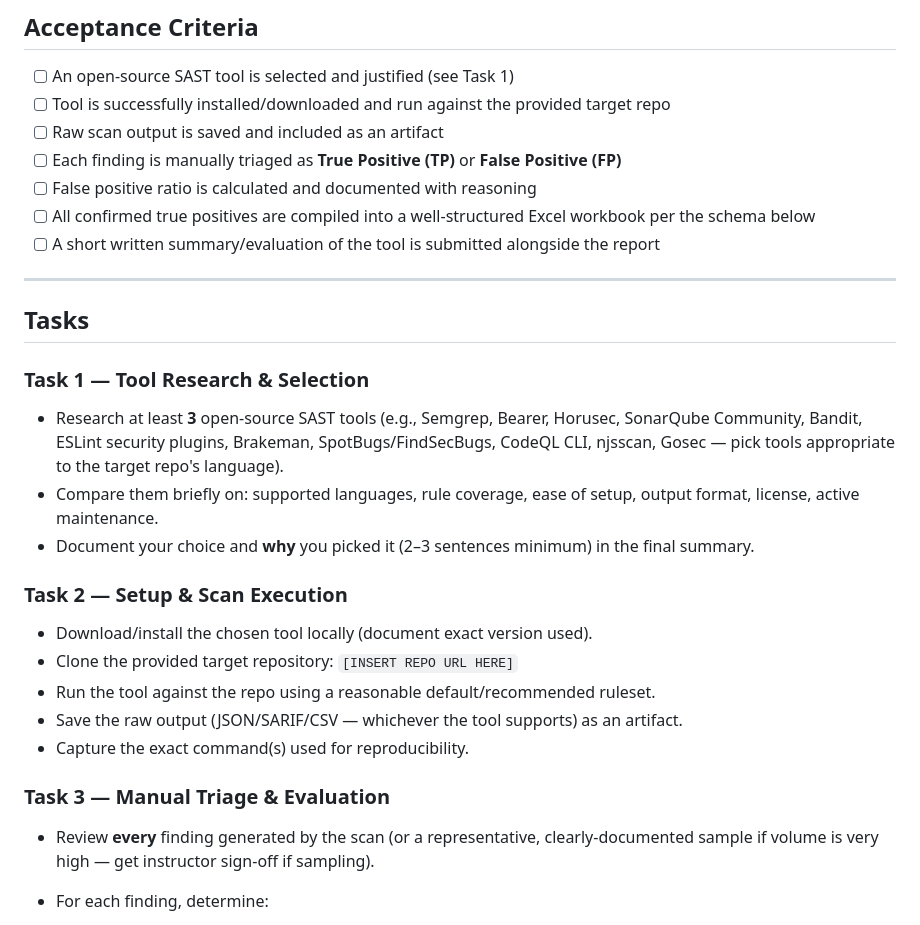
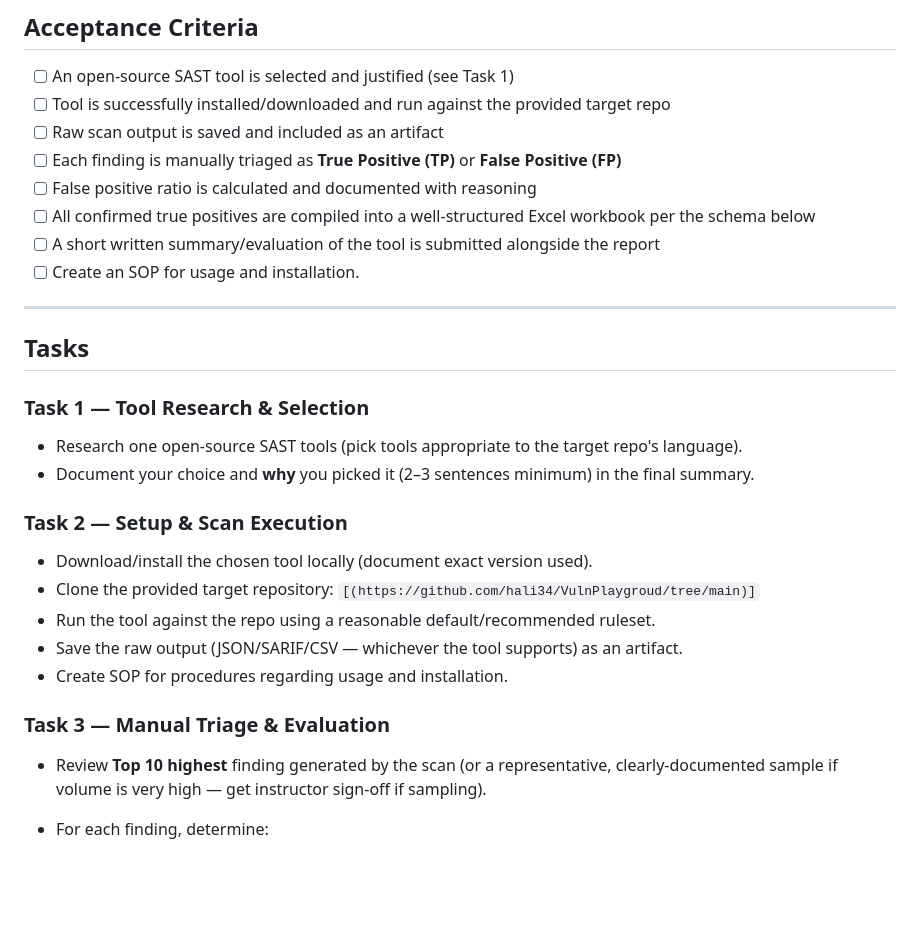
Before and after one commit to hali34/VulnPlaygroud, a Markdown page: req.md, the part around the change. GitHub-like rendering; blank space fills up the shorter version.

Commit message:
Revise tasks and add SOP for tool usage
Updated tasks for tool research, setup, and evaluation. Added SOP creation for usage and installation.

```diff
--- a/req.md
+++ b/req.md
@@ -24,25 +24,25 @@ SAST tools are a core part of a mature AppSec program, but no tool is perfect
 - [ ] False positive ratio is calculated and documented with reasoning
 - [ ] All confirmed true positives are compiled into a well-structured Excel workbook per the schema below
 - [ ] A short written summary/evaluation of the tool is submitted alongside the report
+- [ ] Create an SOP for usage and installation.
 
 ---
 
 ## Tasks
 
 ### Task 1 — Tool Research & Selection
-- Research at least **3** open-source SAST tools (e.g., Semgrep, Bearer, Horusec, SonarQube Community, Bandit, ESLint security plugins, Brakeman, SpotBugs/FindSecBugs, CodeQL CLI, njsscan, Gosec — pick tools appropriate to the target repo's language).
-- Compare them briefly on: supported languages, rule coverage, ease of setup, output format, license, active maintenance.
+- Research one open-source SAST tools (pick tools appropriate to the target repo's language).
 - Document your choice and **why** you picked it (2–3 sentences minimum) in the final summary.
 
 ### Task 2 — Setup & Scan Execution
 - Download/install the chosen tool locally (document exact version used).
-- Clone the provided target repository: `[INSERT REPO URL HERE]`
+- Clone the provided target repository: `[(https://github.com/hali34/VulnPlaygroud/tree/main)]`
 - Run the tool against the repo using a reasonable default/recommended ruleset.
 - Save the raw output (JSON/SARIF/CSV — whichever the tool supports) as an artifact.
-- Capture the exact command(s) used for reproducibility.
+- Create SOP for procedures regarding usage and installation.
 
 ### Task 3 — Manual Triage & Evaluation
-- Review **every** finding generated by the scan (or a representative, clearly-documented sample if volume is very high — get instructor sign-off if sampling).
+- Review **Top 10 highest** finding generated by the scan (or a representative, clearly-documented sample if volume is very high — get instructor sign-off if sampling).
 - For each finding, determine:
   - Is this a **true positive** (a real, exploitable or legitimate code quality/security issue)?
   - Is this a **false positive** (tool flagged something that isn't actually a valid issue in context)?
```
